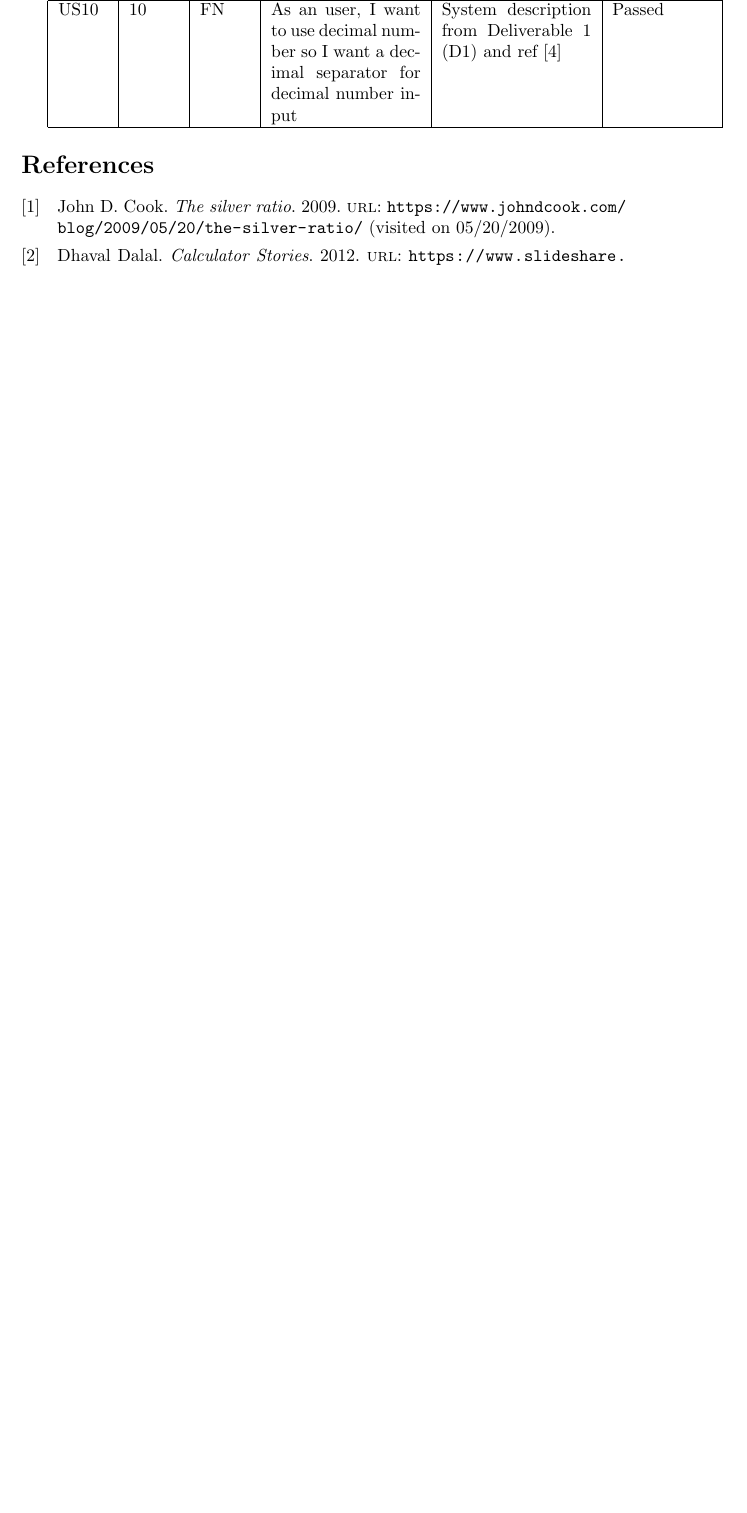
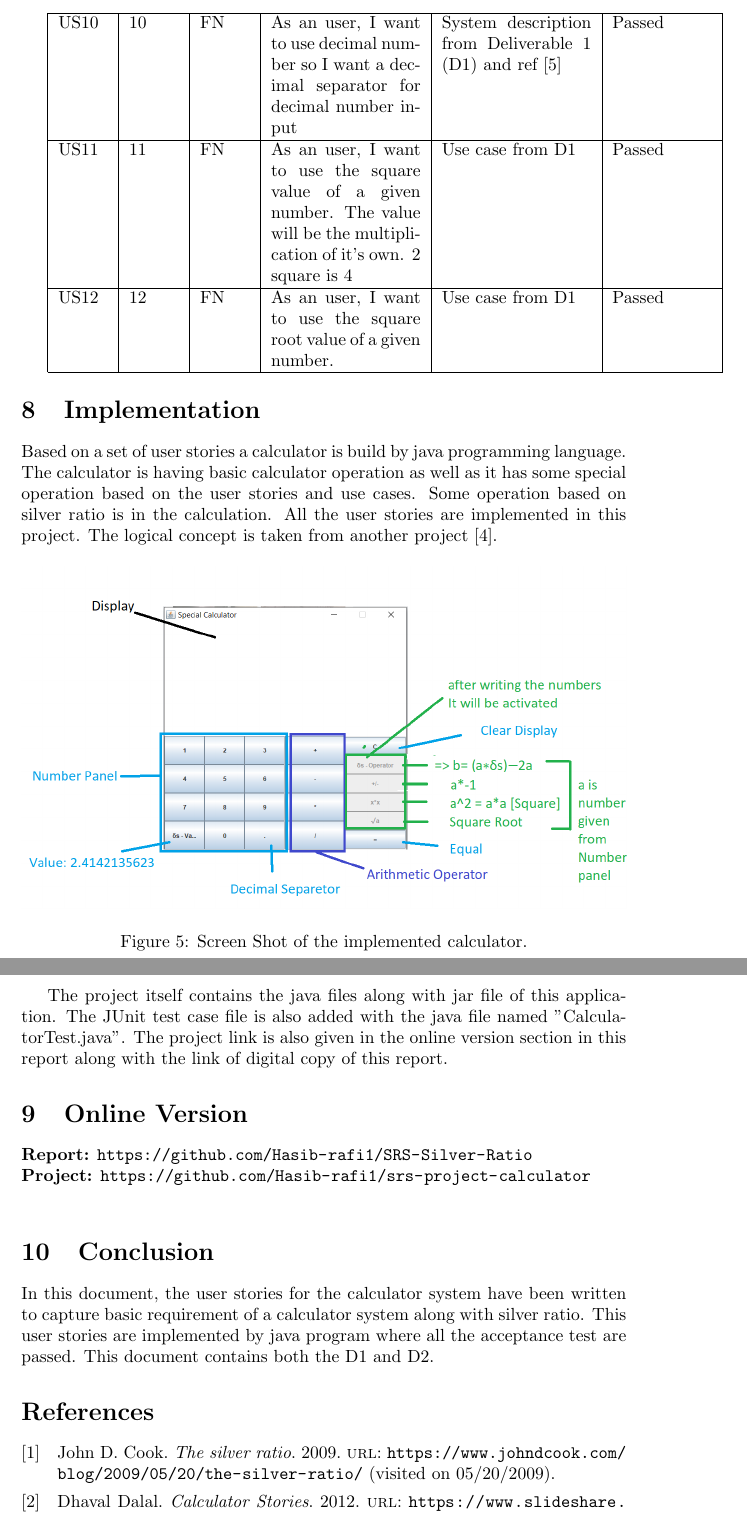
Before and after one commit to Hasib-rafi1/SRS-Silver-Ratio, a LaTeX document (main.tex): part of page 12 of 12 before the commit and two parts of pages 13 and 14 of 14 after it, the two joined at a grey line, cut so that both start at the same text, the shorter picture padded with empty space. The pictures show the PDF file SOEN__6481.pdf that the author committed with the source.

Commit message:
Final report with project link

```diff
--- a/main.tex
+++ b/main.tex
@@ -294,0 +299,9 @@ The concept of the type of user stories are taken from online search\cite{js_sto
+ \hline
+ \textbf {Story ID}& US11 &  \textbf{Priority} & Medium \\
+ \hline
+  \textbf{Description}   & As an user, I want to use the square value of a given number. &    \textbf{Acceptance}&
+\begin{itemize}
+\item  The value will be the multiplication of it's own. 2 square is 4
+\end{itemize}
+  \\
+ \hline
@@ -294,0 +315,9 @@ The concept of the type of user stories are taken from online search\cite{js_sto
+ \hline
+ \textbf {Story ID}& US12 &  \textbf{Priority} & Medium \\
+ \hline
+  \textbf{Description}   & As an user, I want to use the square root value of a given number. &    \textbf{Acceptance}&
+\begin{itemize}
+\item  The value will be the a number which square is the given number. 4 square root is 2.
+\end{itemize}
+  \\
+ \hline
@@ -339,9 +366,38 @@ can use it as a number for arithmetic operation. & Use case diagram from D1  & P
 number for which silver ratio will
 be a given number. & Use case diagram from D1  & Passed \\
  \hline
+\end{tabular}
+
+
+\begin{tabular}{ |p{1cm}|p{1cm}|p{1cm}|p{3cm}|p{3cm}|p{2cm}| }
+ \hline
  US10 & 10 & FN & As an user, I want to use decimal
 number so I want a decimal separator for decimal number input & System description from Deliverable 1 (D1) and ref \cite{js_story}  & Passed \\
 \hline
+ US11 & 11 & FN & As  an  user,  I  want  to  use  the
+square value of a given number. The value will be the
+multiplication of it’s own.  2 square is 4 & Use case from D1  & Passed \\
+ \hline
+ US12 & 12 & FN & As  an  user,  I  want  to  use  the
+square root value of a given number. & Use case from D1 & Passed \\
+\hline
 \end{tabular}
+
+\section{Implementation}
+Based on a set of user stories a calculator is build by java programming language. The calculator is having basic calculator operation as well as  it has some special operation based on the user stories and use cases. Some operation based on silver ratio is in the calculation. All the user stories are implemented in this project. The logical concept is taken from another project \cite{cal_project}.
+\begin{figure}[!htb]
+ \centering
+  \includegraphics[width=1\textwidth]{project}
+  \caption{Screen Shot of the implemented calculator.}
+\end{figure}
+
+The project itself contains the java files along with jar file of this application. The JUnit test case file is also added with the java file named "CalculatorTest.java". The project link is also given in the online version section in this report along with the link of digital copy of this report.
+\section{Online Version}
+\textbf{Report:} \url{https://github.com/Hasib-rafi1/SRS-Silver-Ratio}
+\newline
+\textbf{Project:} \url{https://github.com/Hasib-rafi1/srs-project-calculator}\newline
+
+\section{Conclusion}
+In this document, the user stories for the calculator system have been written to capture basic requirement of a calculator system along with silver ratio. This user stories are implemented by java program where all the acceptance test are passed. This document contains both the D1 and D2.
 \printbibliography
 \end{document}                 % The input file ends with this command.
```
Also changed, not shown: ref.bib (+8 -0 lines), SOEN__6481.pdf, project.png (added), main.tex (35 more changed lines).
